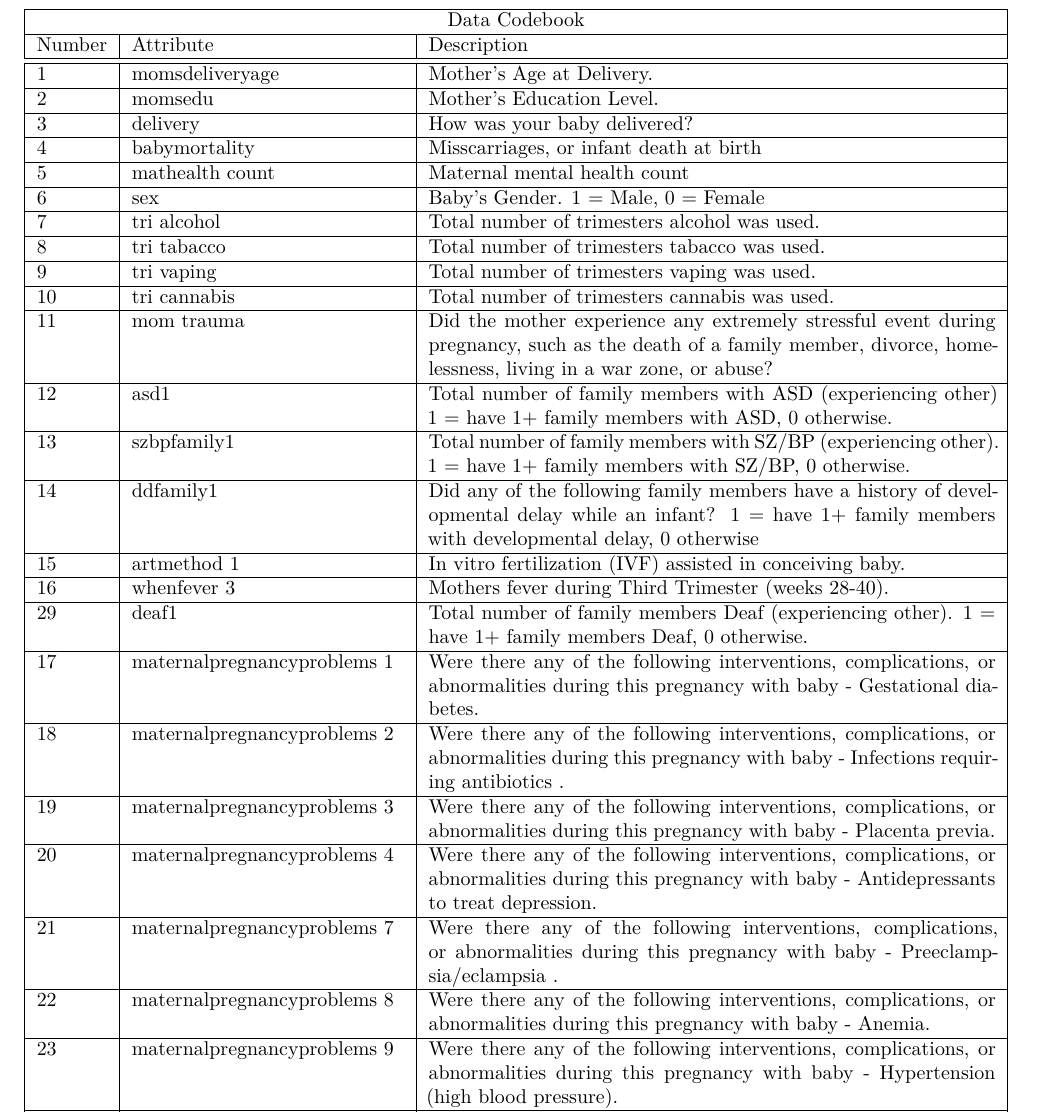
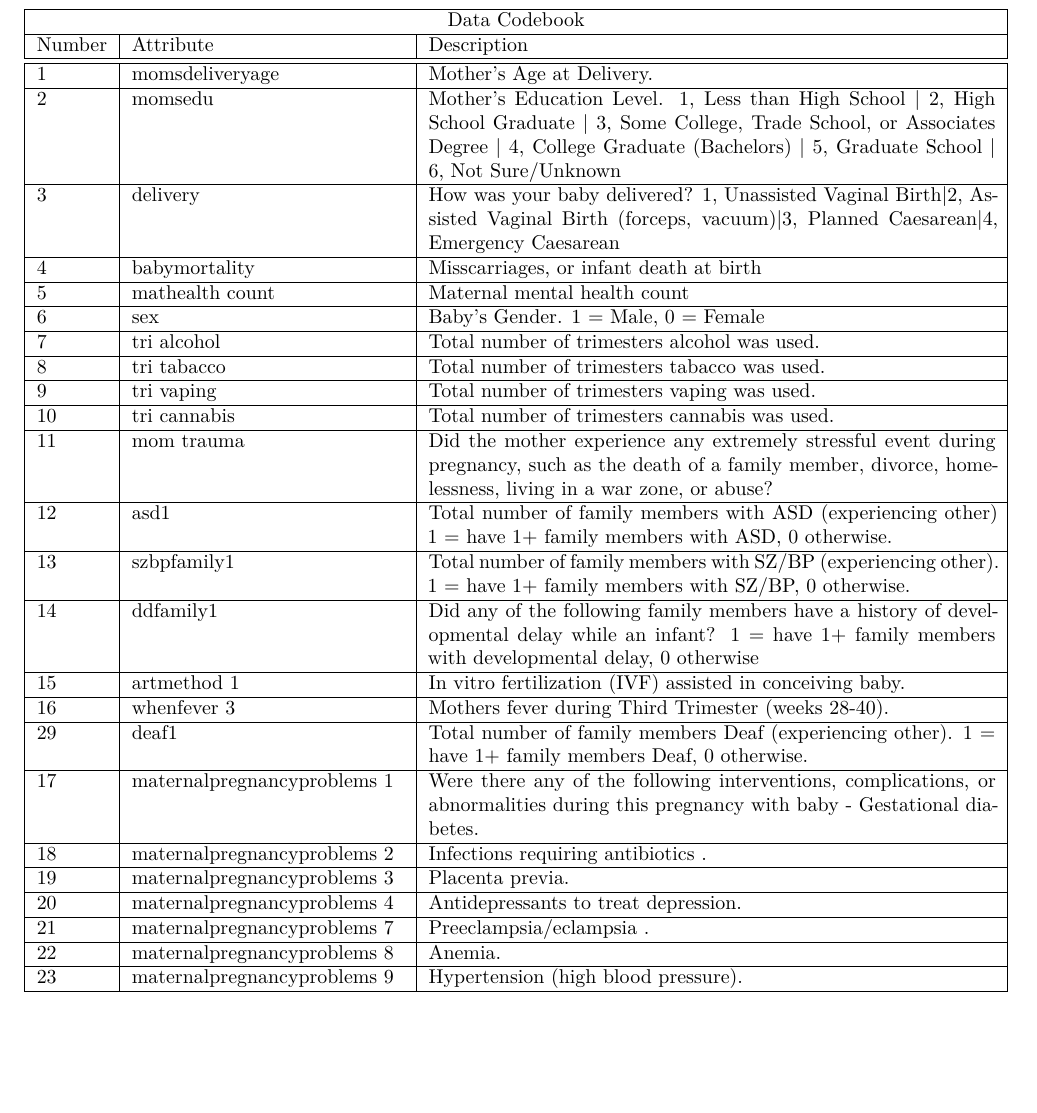
Before and after one commit to clairemark38/141SL-Autism, an R Markdown document (141 report.Rmd): part of page 4 of 12, cut so that both start at the same text, the shorter picture padded with empty space. Rendered offline with R 4.5, knitr and Pandoc, then LaTeX, with nearby package versions; some code elsewhere in the file could not run offline; a font, style sheet, LaTeX package, included part or bibliography that could not be used is replaced or left out.

Commit message:
Update 141 report.Rmd

```diff
--- a/141 report.Rmd
+++ b/141 report.Rmd
@@ -45,8 +45,8 @@ Number & Attribute & Description \\
 \hline
 \hline
 1 & momsdeliveryage & Mother's Age at Delivery.\\ \hline
-2 & momsedu & Mother's Education Level.	\\ \hline
-3 & delivery & How was your baby delivered? \\ \hline
+2 & momsedu & Mother's Education Level. 1, Less than High School | 2, High School Graduate | 3, Some College, Trade School, or Associates Degree | 4, College Graduate (Bachelors) | 5, Graduate School | 6, Not Sure/Unknown		\\ \hline
+3 & delivery & How was your baby delivered? 1, Unassisted Vaginal Birth|2, Assisted Vaginal Birth (forceps, vacuum)|3, Planned Caesarean|4, Emergency Caesarean	\\ \hline
 4 & babymortality & Misscarriages, or infant death at birth \\ \hline
 5 & mathealth count & Maternal mental health count\\ \hline
 6 & sex & Baby's Gender. 1 = Male, 0 = Female	\\ \hline
@@ -66,9 +66,9 @@ Number & Attribute & Description \\
 29 & deaf1 & Total number of family members Deaf (experiencing other).
 1 = have 1+ family members Deaf, 0 otherwise.\\ \hline
 17 & maternalpregnancyproblems 1 & Were there any of the following interventions, complications, or abnormalities during this pregnancy with baby - Gestational diabetes. \\ \hline
-18 & maternalpregnancyproblems 2 & Were there any of the following interventions, complications, or abnormalities during this pregnancy with baby - Infections requiring antibiotics . \\ \hline
-19 & maternalpregnancyproblems 3 & Were there any of the following interventions, complications, or abnormalities during this pregnancy with baby - Placenta previa. \\ \hline
-20 & maternalpregnancyproblems 4 & Were there any of the following interventions, complications, or abnormalities during this pregnancy with baby - Antidepressants to treat depression. \\ \hline
-21 & maternalpregnancyproblems 7 & Were there any of the following interventions, complications, or abnormalities during this pregnancy with baby - Preeclampsia/eclampsia . \\ \hline
-22 & maternalpregnancyproblems 8 & Were there any of the following interventions, complications, or abnormalities during this pregnancy with baby -  Anemia. \\ \hline
-23 & maternalpregnancyproblems 9 & Were there any of the following interventions, complications, or abnormalities during this pregnancy with baby - Hypertension (high blood pressure). \\ \hline
+18 & maternalpregnancyproblems 2 & Infections requiring antibiotics . \\ \hline
+19 & maternalpregnancyproblems 3 & Placenta previa. \\ \hline
+20 & maternalpregnancyproblems 4 & Antidepressants to treat depression. \\ \hline
+21 & maternalpregnancyproblems 7 & Preeclampsia/eclampsia . \\ \hline
+22 & maternalpregnancyproblems 8 & Anemia. \\ \hline
+23 & maternalpregnancyproblems 9 &Hypertension (high blood pressure). \\ \hline
```
Also changed, not shown: 141 report.Rmd (8 more changed lines).
